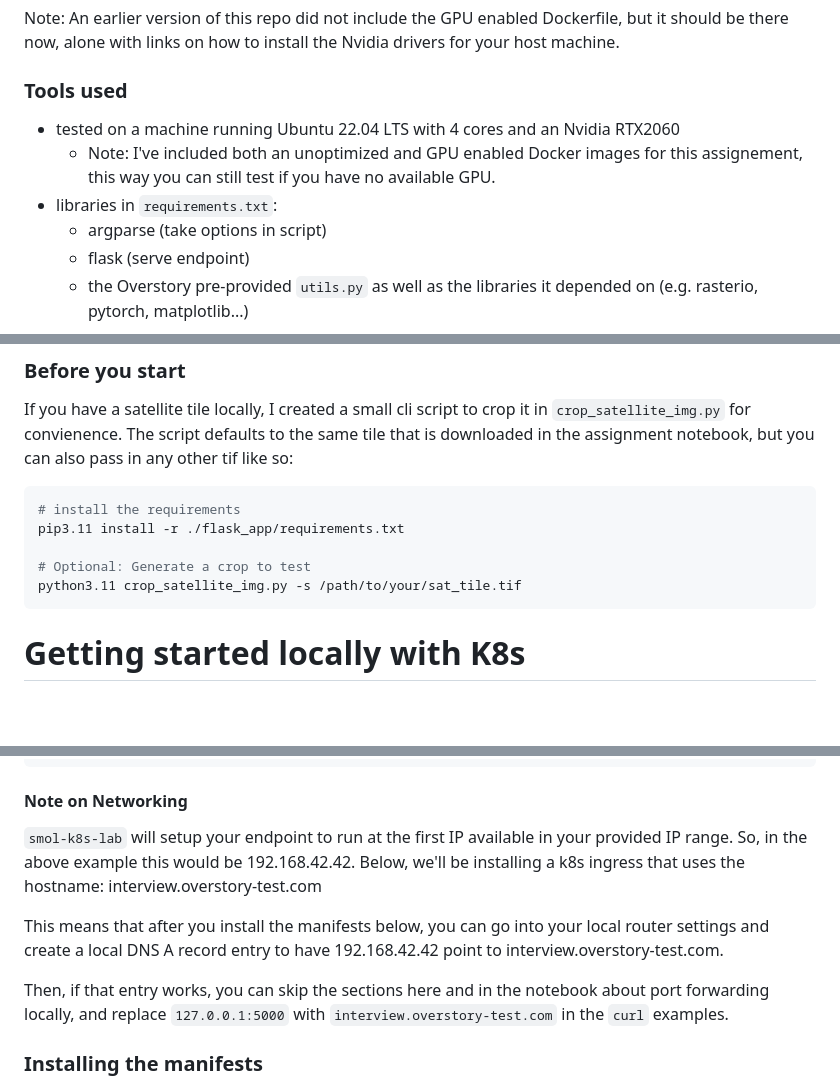
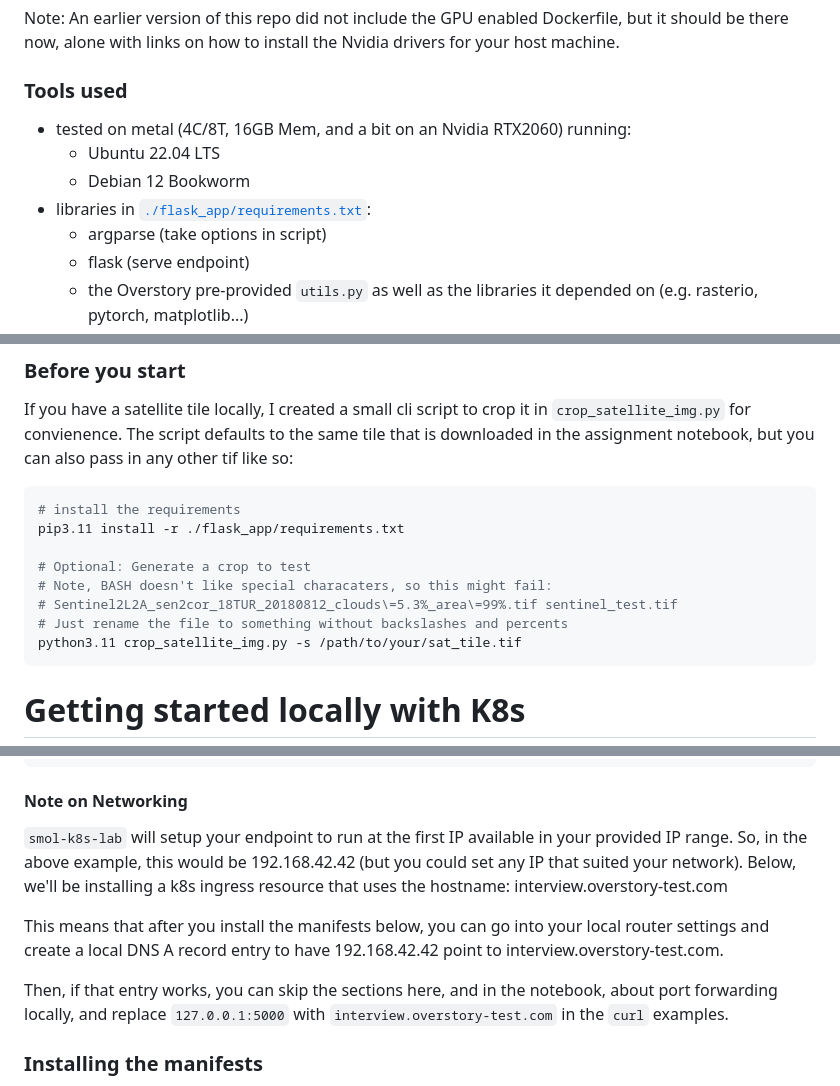
Before and after one commit to jessebot/infer_sat_img, a Markdown page: README.md, 3 parts joined by grey strips. Rendered like a GitHub page; blank space fills up the shorter version.

````diff
--- a/README.md
+++ b/README.md
@@ -17,9 +17,10 @@ Note: An earlier version of this repo did not include the GPU enabled Dockerfile
 
 ### Tools used
 
-- tested on a machine running Ubuntu 22.04 LTS with 4 cores and an Nvidia RTX2060
-  - Note: I've included both an unoptimized and GPU enabled Docker images for this assignement, this way you can still test if you have no available GPU.
-- libraries in `requirements.txt`:
+- tested on metal (4C/8T, 16GB Mem, and a bit on an Nvidia RTX2060) running:
+  - Ubuntu 22.04 LTS
+  - Debian 12 Bookworm
+- libraries in [`./flask_app/requirements.txt`](./flask_app/requirements.txt):
   - argparse (take options in script)
   - flask (serve endpoint)
   - the Overstory pre-provided `utils.py` as well as the libraries it depended on (e.g. rasterio, pytorch, matplotlib...)
@@ -43,6 +44,9 @@ If you have a satellite tile locally, I created a small cli script to crop it in
 pip3.11 install -r ./flask_app/requirements.txt
 
 # Optional: Generate a crop to test
+# Note, BASH doesn't like special characaters, so this might fail:
+# Sentinel2L2A_sen2cor_18TUR_20180812_clouds\=5.3%_area\=99%.tif sentinel_test.tif
+# Just rename the file to something without backslashes and percents
 python3.11 crop_satellite_img.py -s /path/to/your/sat_tile.tif
 ```
 
@@ -84,12 +88,12 @@ smol-k8s-lab k3s
 
 #### Note on Networking
 `smol-k8s-lab` will setup your endpoint to run at the first IP available in your
-provided IP range. So, in the above example this would be 192.168.42.42.
-Below, we'll be installing a k8s ingress that uses the hostname: interview.overstory-test.com
+provided IP range. So, in the above example, this would be 192.168.42.42 (but you could set any IP that suited your network). Below, we'll be installing a k8s ingress resource that uses the hostname:
+interview.overstory-test.com
 
 This means that after you install the manifests below, you can go into your local router settings and create a local DNS A record entry to have 192.168.42.42 point to interview.overstory-test.com.
 
-Then, if that entry works, you can skip the sections here and in the notebook about port forwarding locally, and replace `127.0.0.1:5000` with `interview.overstory-test.com` in the `curl` examples.
+Then, if that entry works, you can skip the sections here, and in the notebook, about port forwarding locally, and replace `127.0.0.1:5000` with `interview.overstory-test.com` in the `curl` examples.
 
 ### Installing the manifests
 
````
Also changed, not shown: other parts of README.md (+1 -1 lines).
